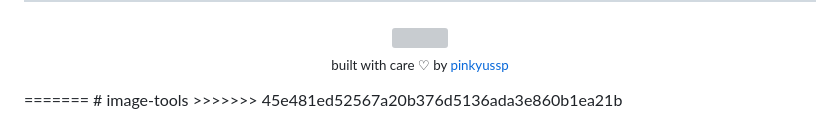
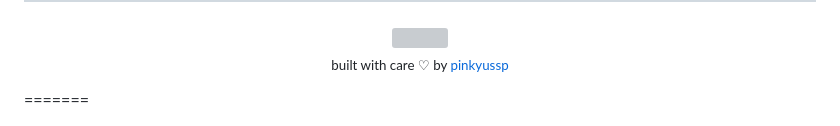
Before and after one commit to pinkyussp/image-tools, a Markdown page: README.md, the part around the change. Drawn GitHub-style; grey boxes are pictures that could not be loaded.

```diff
--- a/README.md
+++ b/README.md
@@ -85,5 +85,3 @@ See the repository's license file for usage and redistribution terms.
 
 </div>
 =======
-# image-tools
->>>>>>> 45e481ed52567a20b376d5136ada3e860b1ea21b
```
